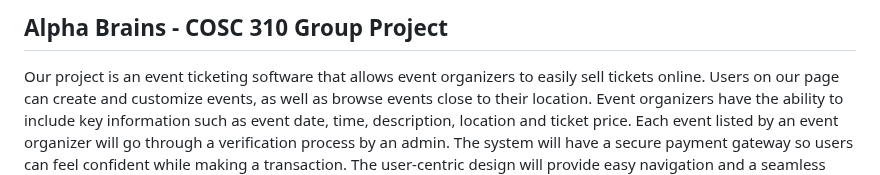
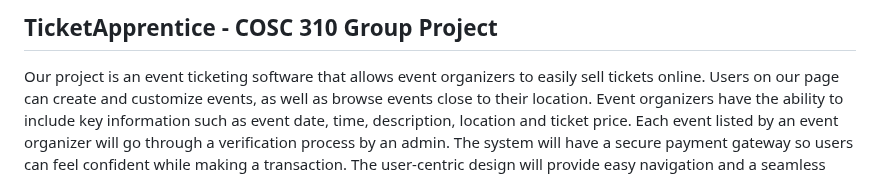
Before and after one commit to jdrenka/TicketApprentice, a Markdown page: README.md, the part around the change. Drawn GitHub-style.

```diff
--- a/README.md
+++ b/README.md
@@ -1,4 +1,4 @@
-## Alpha Brains - COSC 310 Group Project
+## TicketApprentice - COSC 310 Group Project
 
 Our project is an event ticketing software that allows event organizers to easily sell tickets online. Users on our page can create and customize events, as well as browse events close to their location. Event organizers have the ability to include key information such as event date, time, description, location and ticket price. Each event listed by an event organizer will go through a verification process by an admin. The system will have a secure payment gateway so users can feel confident while making a transaction. The user-centric design will provide easy navigation and a seamless experience..
 
```
